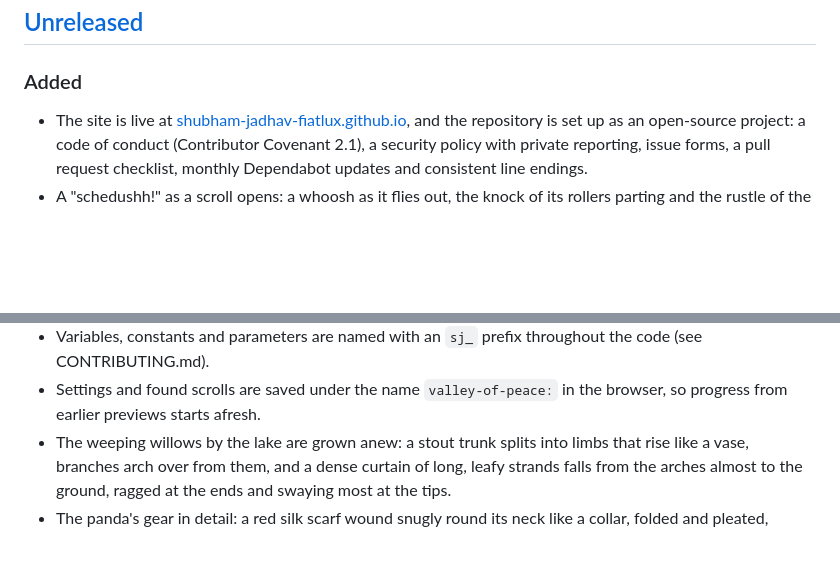
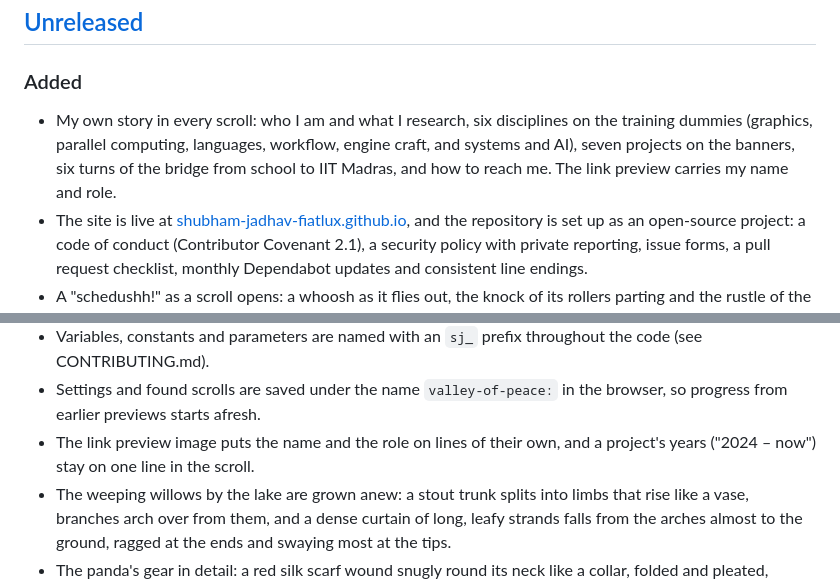
Before and after one commit to shubham-jadhav-FiatLux/shubham-jadhav-FiatLux.github.io, a Markdown page: CHANGELOG.md, 2 parts joined by grey strips. Rendered like a GitHub page; blank space fills up the shorter version.

Commit message:
docs(changelog): the content, the link preview and the project years

```diff
--- a/CHANGELOG.md
+++ b/CHANGELOG.md
@@ -8,6 +8,10 @@ and this project adheres to [Semantic Versioning](https://semver.org/spec/v2.0.0
 
 ### Added
 
+- My own story in every scroll: who I am and what I research, six disciplines on the
+  training dummies (graphics, parallel computing, languages, workflow, engine craft, and
+  systems and AI), seven projects on the banners, six turns of the bridge from school to
+  IIT Madras, and how to reach me. The link preview carries my name and role.
 - The site is live at [shubham-jadhav-fiatlux.github.io](https://shubham-jadhav-fiatlux.github.io/),
   and the repository is set up as an open-source project: a code of conduct (Contributor
   Covenant 2.1), a security policy with private reporting, issue forms, a pull request
@@ -34,6 +38,8 @@ and this project adheres to [Semantic Versioning](https://semver.org/spec/v2.0.0
   code (see CONTRIBUTING.md).
 - Settings and found scrolls are saved under the name `valley-of-peace:` in the browser,
   so progress from earlier previews starts afresh.
+- The link preview image puts the name and the role on lines of their own, and a
+  project's years ("2024 – now") stay on one line in the scroll.
 - The weeping willows by the lake are grown anew: a stout trunk splits into limbs that
   rise like a vase, branches arch over from them, and a dense curtain of long, leafy
   strands falls from the arches almost to the ground, ragged at the ends and swaying
```
